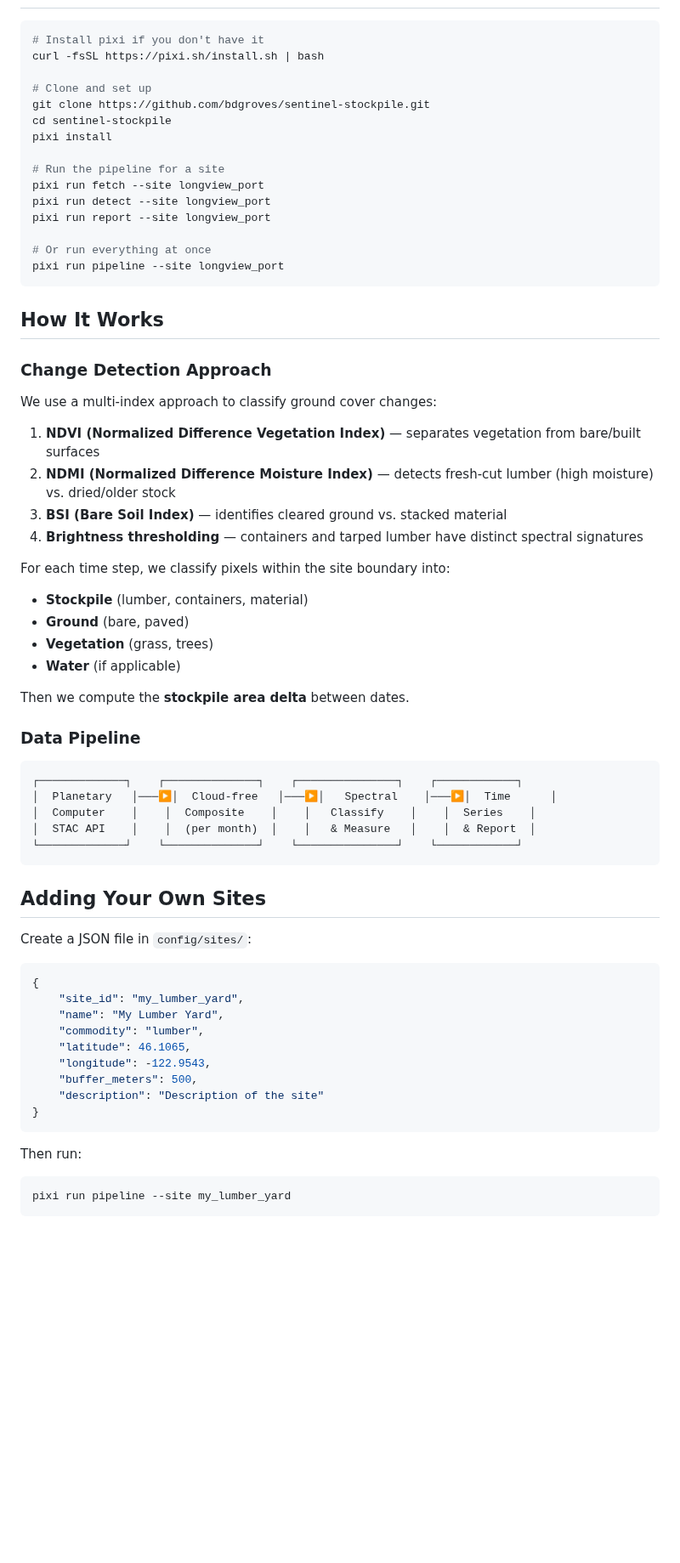
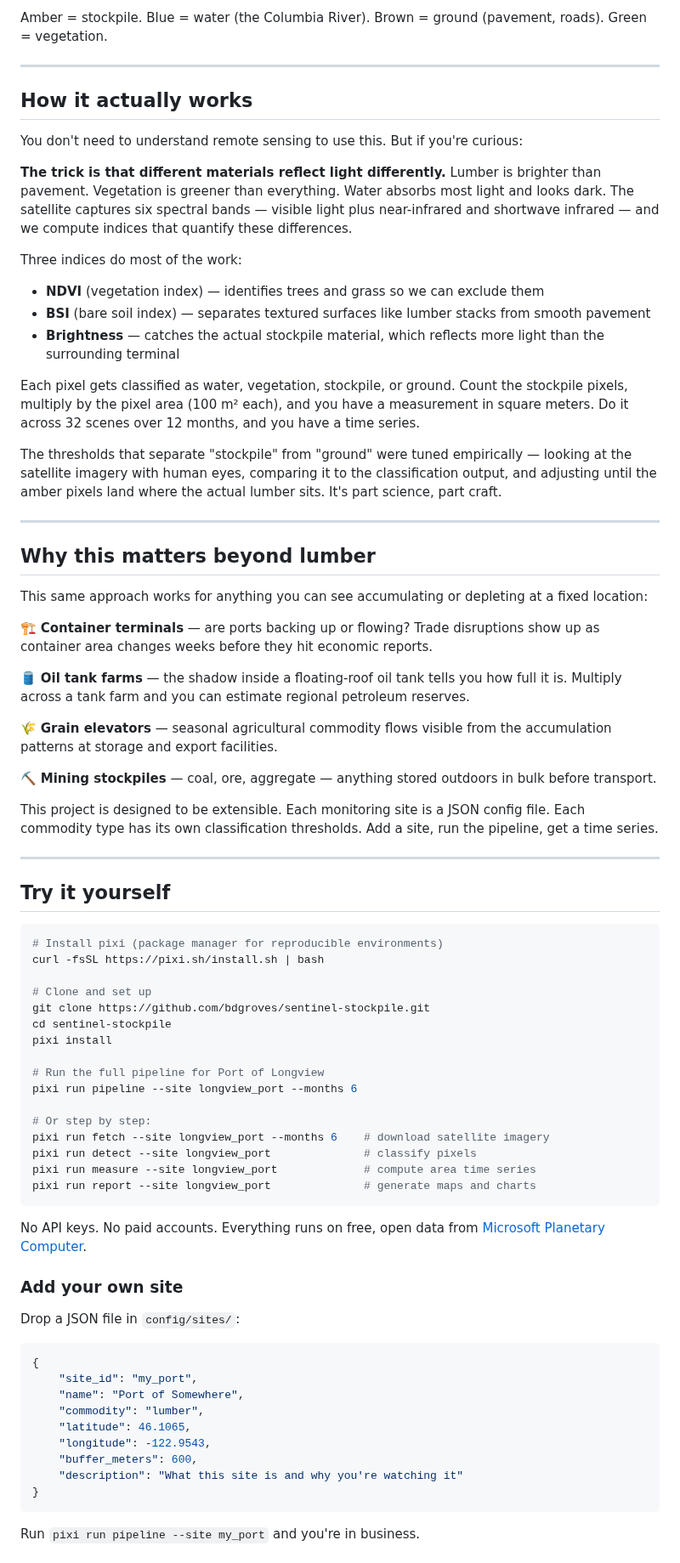
Before and after one commit to bdgroves/sentinel-stockpile, a Markdown page: README.md, the part around one of its changes. Shown at 85% size. Drawn GitHub-style; blank space fills up the shorter version.

Commit message:
README overhaul - Planet Money meets geospatial analysis

````diff
--- a/README.md
+++ b/README.md
@@ -28,6 +77,45 @@ Track lumber yards, container terminals, and commodity storage sites using free
+Amber = stockpile. Blue = water (the Columbia River). Brown = ground (pavement, roads). Green = vegetation.
+
+---
+
+## How it actually works
+
+You don't need to understand remote sensing to use this. But if you're curious:
+
+**The trick is that different materials reflect light differently.** Lumber is brighter than pavement. Vegetation is greener than everything. Water absorbs most light and looks dark. The satellite captures six spectral bands — visible light plus near-infrared and shortwave infrared — and we compute indices that quantify these differences.
+
+Three indices do most of the work:
+
+- **NDVI** (vegetation index) — identifies trees and grass so we can exclude them
+- **BSI** (bare soil index) — separates textured surfaces like lumber stacks from smooth pavement
+- **Brightness** — catches the actual stockpile material, which reflects more light than the surrounding terminal
+
+Each pixel gets classified as water, vegetation, stockpile, or ground. Count the stockpile pixels, multiply by the pixel area (100 m² each), and you have a measurement in square meters. Do it across 32 scenes over 12 months, and you have a time series.
+
+The thresholds that separate "stockpile" from "ground" were tuned empirically — looking at the satellite imagery with human eyes, comparing it to the classification output, and adjusting until the amber pixels land where the actual lumber sits. It's part science, part craft.
+
+---
+
+## Why this matters beyond lumber
+
+This same approach works for anything you can see accumulating or depleting at a fixed location:
+
+🏗️ **Container terminals** — are ports backing up or flowing? Trade disruptions show up as container area changes weeks before they hit economic reports.
+
+🛢️ **Oil tank farms** — the shadow inside a floating-roof oil tank tells you how full it is. Multiply across a tank farm and you can estimate regional petroleum reserves.
+
+🌾 **Grain elevators** — seasonal agricultural commodity flows visible from the accumulation patterns at storage and export facilities.
+
+⛏️ **Mining stockpiles** — coal, ore, aggregate — anything stored outdoors in bulk before transport.
+
+This project is designed to be extensible. Each monitoring site is a JSON config file. Each commodity type has its own classification thresholds. Add a site, run the pipeline, get a time series.
+
+---
+
+## Try it yourself
 
 ```bash
-# Install pixi if you don't have it
+# Install pixi (package manager for reproducible environments)
 curl -fsSL https://pixi.sh/install.sh | bash
 
 # Clone and set up
@@ -35,62 +123,33 @@ git clone https://github.com/bdgroves/sentinel-stockpile.git
 cd sentinel-stockpile
 pixi install
 
-# Run the pipeline for a site
-pixi run fetch --site longview_port
-pixi run detect --site longview_port
-pixi run report --site longview_port
+# Run the full pipeline for Port of Longview
+pixi run pipeline --site longview_port --months 6
 
-# Or run everything at once
-pixi run pipeline --site longview_port
+# Or step by step:
+pixi run fetch --site longview_port --months 6    # download satellite imagery
+pixi run detect --site longview_port              # classify pixels
+pixi run measure --site longview_port             # compute area time series
+pixi run report --site longview_port              # generate maps and charts
 ```
 
-## How It Works
+No API keys. No paid accounts. Everything runs on free, open data from [Microsoft Planetary Computer](https://planetarycomputer.microsoft.com/).
 
-### Change Detection Approach
+### Add your own site
 
-We use a multi-index approach to classify ground cover changes:
-
-1. **NDVI (Normalized Difference Vegetation Index)** — separates vegetation from bare/built surfaces
-2. **NDMI (Normalized Difference Moisture Index)** — detects fresh-cut lumber (high moisture) vs. dried/older stock
-3. **BSI (Bare Soil Index)** — identifies cleared ground vs. stacked material
-4. **Brightness thresholding** — containers and tarped lumber have distinct spectral signatures
-
-For each time step, we classify pixels within the site boundary into:
-- **Stockpile** (lumber, containers, material)
-- **Ground** (bare, paved)
-- **Vegetation** (grass, trees)
-- **Water** (if applicable)
-
-Then we compute the **stockpile area delta** between dates.
-
-### Data Pipeline
-
-```
-┌─────────────┐    ┌──────────────┐    ┌───────────────┐    ┌────────────┐
-│  Planetary   │───▶│  Cloud-free   │───▶│   Spectral    │───▶│  Time      │
-│  Computer    │    │  Composite    │    │   Classify    │    │  Series    │
-│  STAC API    │    │  (per month)  │    │   & Measure   │    │  & Report  │
-└─────────────┘    └──────────────┘    └───────────────┘    └────────────┘
-```
-
-## Adding Your Own Sites
-
-Create a JSON file in `config/sites/`:
+Drop a JSON file in `config/sites/`:
 
 ```json
 {
-    "site_id": "my_lumber_yard",
-    "name": "My Lumber Yard",
+    "site_id": "my_port",
+    "name": "Port of Somewhere",
     "commodity": "lumber",
     "latitude": 46.1065,
     "longitude": -122.9543,
-    "buffer_meters": 500,
-    "description": "Description of the site"
+    "buffer_meters": 600,
+    "description": "What this site is and why you're watching it"
 }
 ```
 
-Then run:
-```bash
-pixi run pipeline --site my_lumber_yard
-```
+Run `pixi run pipeline --site my_port` and you're in business.
 
````
Also changed, not shown: other parts of README.md (+153 -54 lines), docs/map_20250713.png (added), docs/map_20260116.png (added), docs/rgb_20250713.png (added), docs/rgb_20260116.png (added), docs/time_series.png (added).
